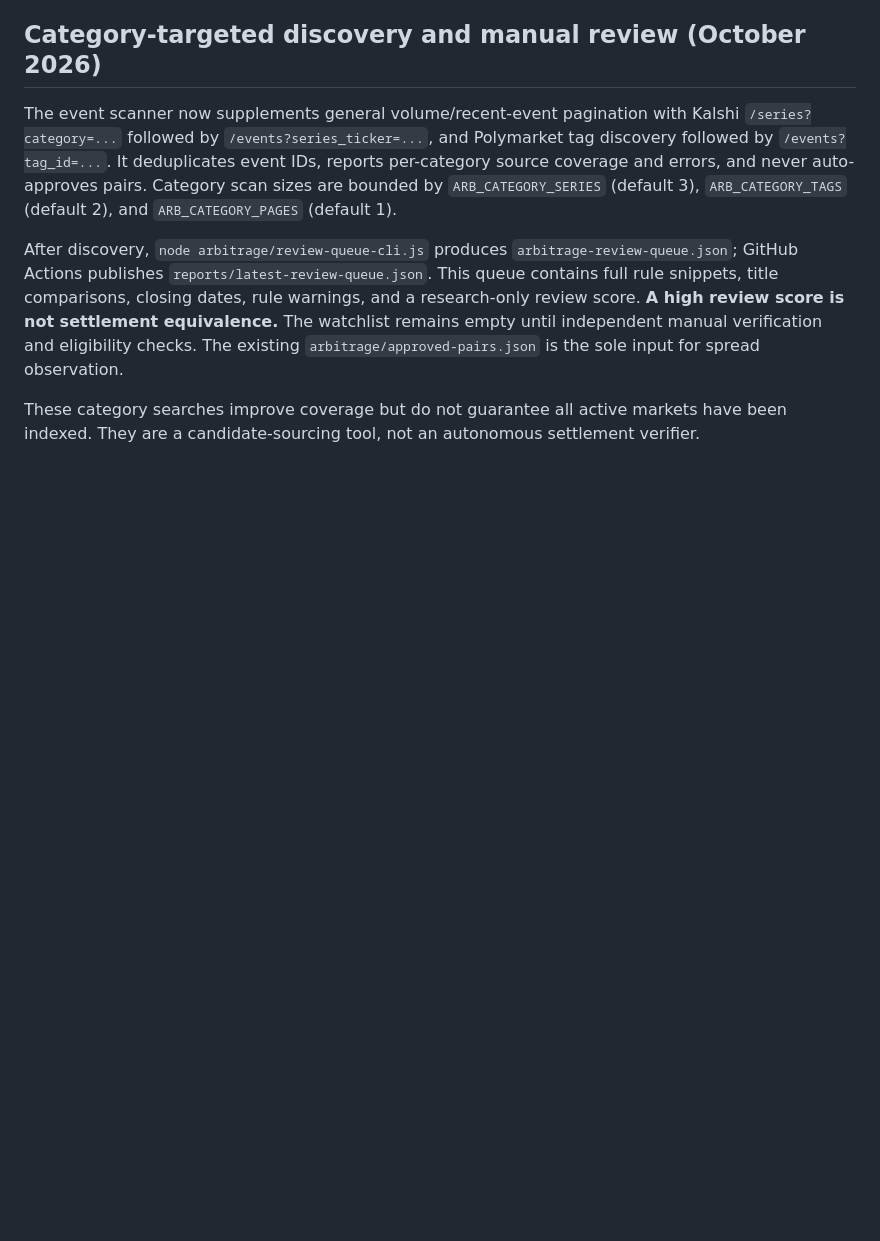
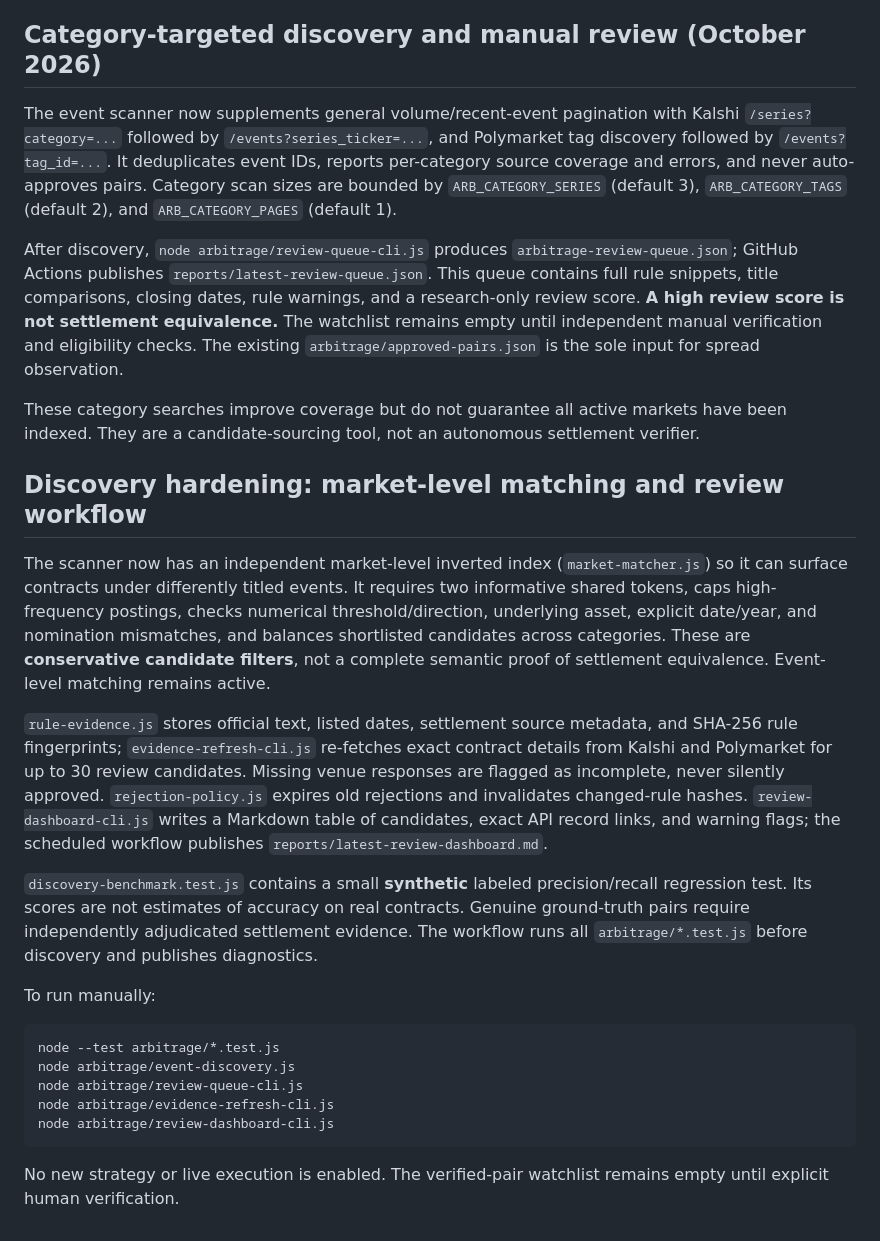
Before and after one commit to jonathandbronson/kalshi-ai-trader-v2, a Markdown page: arbitrage/README.md, the part around the change. GitHub-like rendering; blank space fills up the shorter version.

Commit message:
Document market-level discovery, evidence refresh, review dashboard and synthetic benchmark

````diff
--- a/arbitrage/README.md
+++ b/arbitrage/README.md
@@ -95,3 +95,23 @@ The event scanner now supplements general volume/recent-event pagination with Ka
 After discovery, `node arbitrage/review-queue-cli.js` produces `arbitrage-review-queue.json`; GitHub Actions publishes `reports/latest-review-queue.json`. This queue contains full rule snippets, title comparisons, closing dates, rule warnings, and a research-only review score. **A high review score is not settlement equivalence.** The watchlist remains empty until independent manual verification and eligibility checks. The existing `arbitrage/approved-pairs.json` is the sole input for spread observation.
 
 These category searches improve coverage but do not guarantee all active markets have been indexed. They are a candidate-sourcing tool, not an autonomous settlement verifier.
+
+## Discovery hardening: market-level matching and review workflow
+
+The scanner now has an independent market-level inverted index (`market-matcher.js`) so it can surface contracts under differently titled events. It requires two informative shared tokens, caps high-frequency postings, checks numerical threshold/direction, underlying asset, explicit date/year, and nomination mismatches, and balances shortlisted candidates across categories. These are **conservative candidate filters**, not a complete semantic proof of settlement equivalence. Event-level matching remains active.
+
+`rule-evidence.js` stores official text, listed dates, settlement source metadata, and SHA-256 rule fingerprints; `evidence-refresh-cli.js` re-fetches exact contract details from Kalshi and Polymarket for up to 30 review candidates. Missing venue responses are flagged as incomplete, never silently approved. `rejection-policy.js` expires old rejections and invalidates changed-rule hashes. `review-dashboard-cli.js` writes a Markdown table of candidates, exact API record links, and warning flags; the scheduled workflow publishes `reports/latest-review-dashboard.md`.
+
+`discovery-benchmark.test.js` contains a small **synthetic** labeled precision/recall regression test. Its scores are not estimates of accuracy on real contracts. Genuine ground-truth pairs require independently adjudicated settlement evidence. The workflow runs all `arbitrage/*.test.js` before discovery and publishes diagnostics.
+
+To run manually:
+
+```bash
+node --test arbitrage/*.test.js
+node arbitrage/event-discovery.js
+node arbitrage/review-queue-cli.js
+node arbitrage/evidence-refresh-cli.js
+node arbitrage/review-dashboard-cli.js
+```
+
+No new strategy or live execution is enabled. The verified-pair watchlist remains empty until explicit human verification.
````
